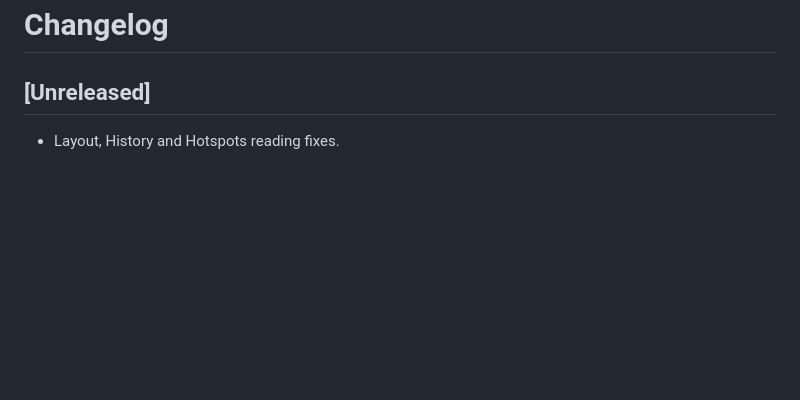
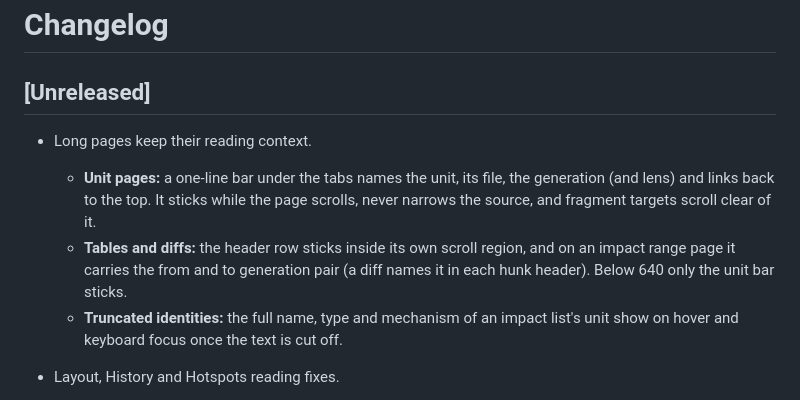
Before and after one commit to lost-in-the/woods-map, a Markdown page: CHANGELOG.md, the part around the change. GitHub-like rendering; blank space fills up the shorter version.

Commit message:
Document the sticky reading context

```diff
--- a/CHANGELOG.md
+++ b/CHANGELOG.md
@@ -2,6 +2,10 @@
 
 ## [Unreleased]
 
+- Long pages keep their reading context.
+  - **Unit pages:** a one-line bar under the tabs names the unit, its file, the generation (and lens) and links back to the top. It sticks while the page scrolls, never narrows the source, and fragment targets scroll clear of it.
+  - **Tables and diffs:** the header row sticks inside its own scroll region, and on an impact range page it carries the from and to generation pair (a diff names it in each hunk header). Below 640 only the unit bar sticks.
+  - **Truncated identities:** the full name, type and mechanism of an impact list's unit show on hover and keyboard focus once the text is cut off.
 - Layout, History and Hotspots reading fixes.
   - **History picker:** a long path or namespace wraps inside its checkbox label, and the type and count keep their own cells.
   - **History:** a commit's detail lists the unit's own files first, then a few others, with a count that opens the rest in place. A commit touching twelve or more files is labelled broad. When every commit shown falls in a shorter range, the tab and the timeline offer "zoom to the last 30d".
```
Also changed, not shown: docs/design/coverage.md (+1 -0 lines), 1 other file.
